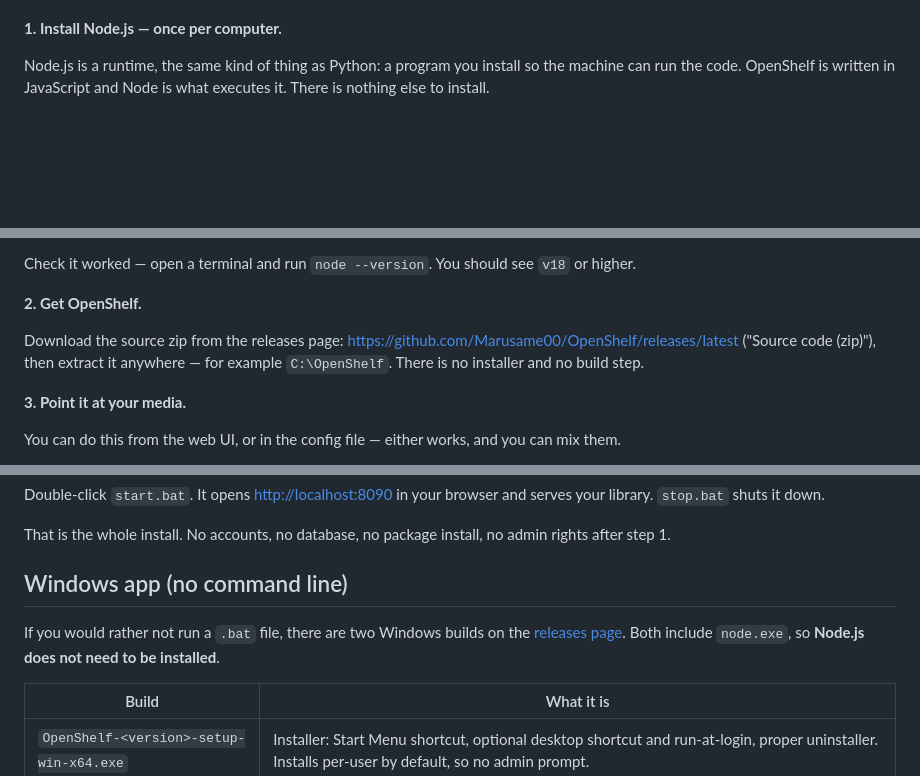
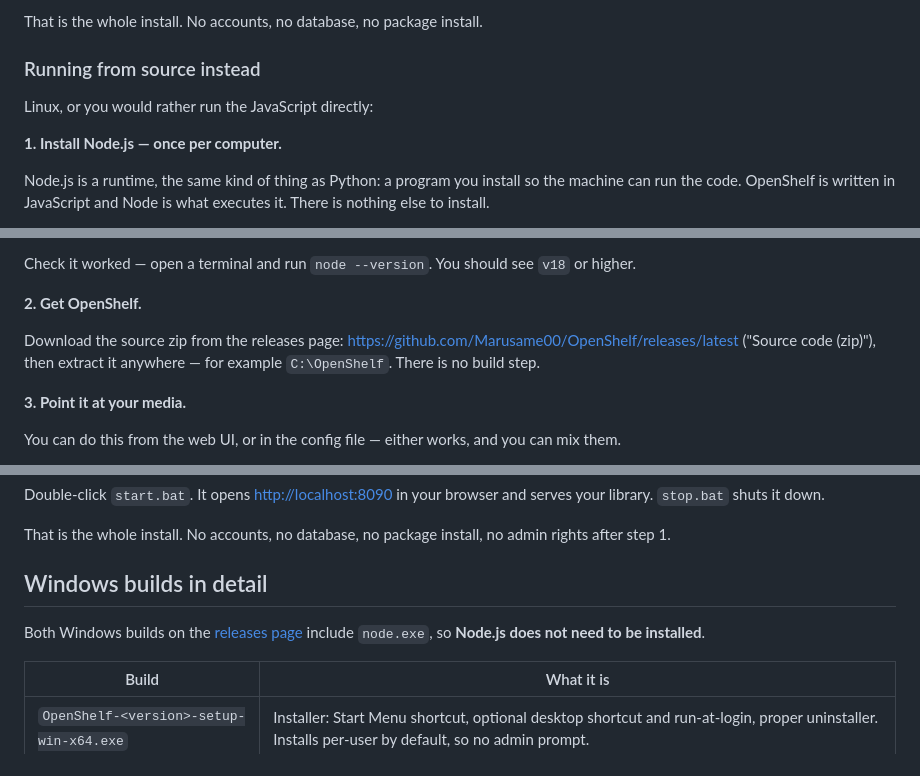
Before and after one commit to Marusame00/OpenShelf, a Markdown page: README.md, 3 parts joined by grey strips. Rendered like a GitHub page; blank space fills up the shorter version.

```diff
--- a/README.md
+++ b/README.md
@@ -27,3 +59,8 @@ Never run anything like this before? Four steps, about five minutes.
+That is the whole install. No accounts, no database, no package install.
+
+### Running from source instead
+
+Linux, or you would rather run the JavaScript directly:
 
 **1. Install Node.js — once per computer.**
 
@@ -38,7 +75,7 @@ Check it worked — open a terminal and run `node --version`. You should see `v1
 
 **2. Get OpenShelf.**
 
-Download the source zip from the releases page: <https://github.com/Marusame00/OpenShelf/releases/latest> ("Source code (zip)"), then extract it anywhere — for example `C:\OpenShelf`. There is no installer and no build step.
+Download the source zip from the releases page: <https://github.com/Marusame00/OpenShelf/releases/latest> ("Source code (zip)"), then extract it anywhere — for example `C:\OpenShelf`. There is no build step.
 
 **3. Point it at your media.**
 
@@ -63,11 +100,11 @@ Double-click `start.bat`. It opens <http://localhost:8090> in your browser and s
 
 That is the whole install. No accounts, no database, no package install, no admin rights after step 1.
 
-## Windows app (no command line)
+## Windows builds in detail
 
-If you would rather not run a `.bat` file, there are two Windows builds on the
-[releases page](https://github.com/Marusame00/OpenShelf/releases/latest). Both
-include `node.exe`, so **Node.js does not need to be installed**.
+Both Windows builds on the
+[releases page](https://github.com/Marusame00/OpenShelf/releases/latest) include
+`node.exe`, so **Node.js does not need to be installed**.
 
 | Build | What it is |
 |---|---|
```
Also changed, not shown: other parts of README.md (+38 -4 lines), docs/screenshot.png (added).
